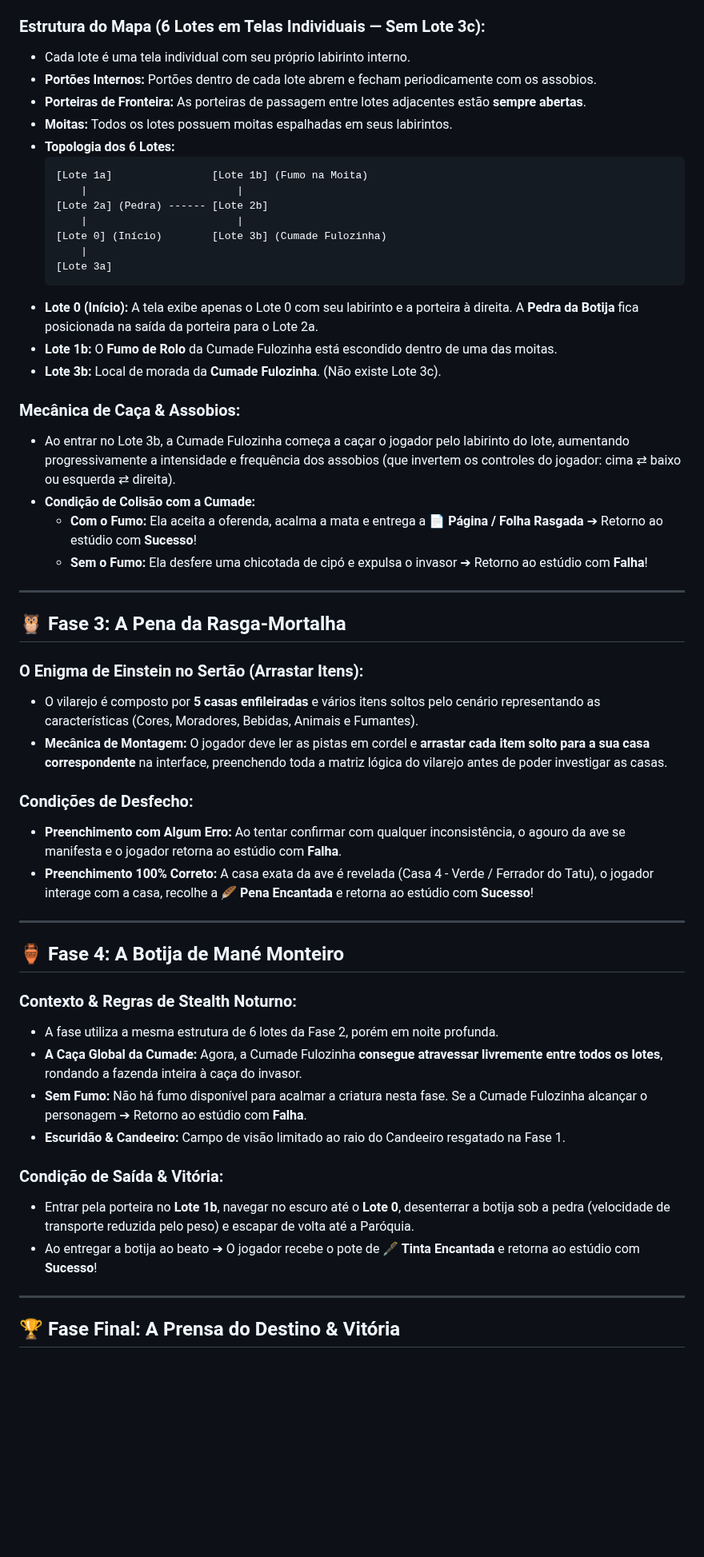
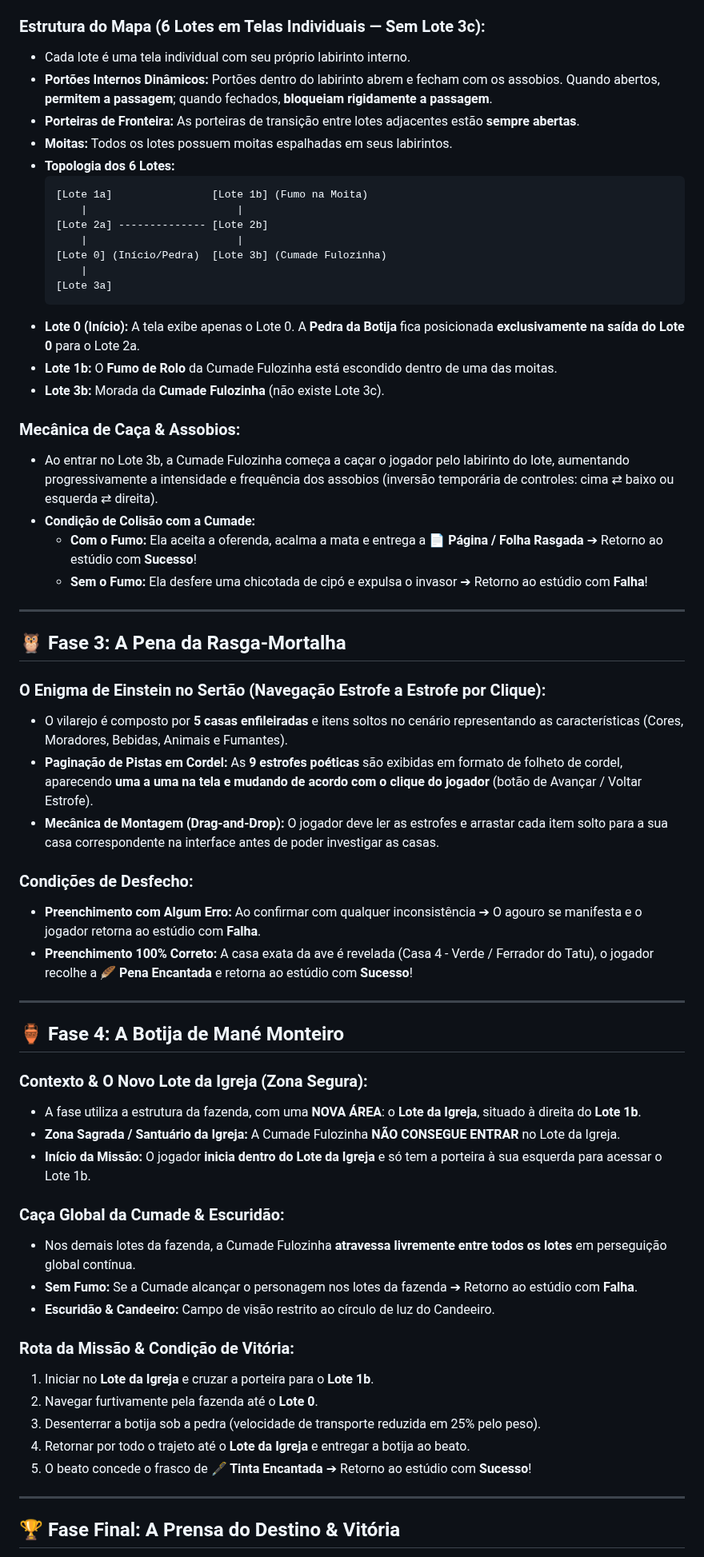
Before and after one commit to Gabriel-Aragao/o-cordel-de-coisinha, a Markdown page: resumo.md, the part around one of its changes. Shown at 80% size. GitHub-like rendering; blank space fills up the shorter version.

Commit message:
[gunpei] - docs: atualizar resumo.md com correcoes de portoes, estrofes e Lote da Igreja

````diff
--- a/resumo.md
+++ b/resumo.md
@@ -54,25 +54,25 @@ Para completar o cordel do herói e destravar a prensa de saída do estúdio, Co
 
 ### Estrutura do Mapa (6 Lotes em Telas Individuais — Sem Lote 3c):
 * Cada lote é uma tela individual com seu próprio labirinto interno.
-* **Portões Internos:** Portões dentro de cada lote abrem e fecham periodicamente com os assobios.
-* **Porteiras de Fronteira:** As porteiras de passagem entre lotes adjacentes estão **sempre abertas**.
+* **Portões Internos Dinâmicos:** Portões dentro do labirinto abrem e fecham com os assobios. Quando abertos, **permitem a passagem**; quando fechados, **bloqueiam rigidamente a passagem**.
+* **Porteiras de Fronteira:** As porteiras de transição entre lotes adjacentes estão **sempre abertas**.
 * **Moitas:** Todos os lotes possuem moitas espalhadas em seus labirintos.
 * **Topologia dos 6 Lotes:**
   ```
   [Lote 1a]                [Lote 1b] (Fumo na Moita)
       |                        |
-  [Lote 2a] (Pedra) ------ [Lote 2b]
+  [Lote 2a] -------------- [Lote 2b]
       |                        |
-  [Lote 0] (Início)        [Lote 3b] (Cumade Fulozinha)
+  [Lote 0] (Início/Pedra)  [Lote 3b] (Cumade Fulozinha)
       |
   [Lote 3a]
   ```
-* **Lote 0 (Início):** A tela exibe apenas o Lote 0 com seu labirinto e a porteira à direita. A **Pedra da Botija** fica posicionada na saída da porteira para o Lote 2a.
+* **Lote 0 (Início):** A tela exibe apenas o Lote 0. A **Pedra da Botija** fica posicionada **exclusivamente na saída do Lote 0** para o Lote 2a.
 * **Lote 1b:** O **Fumo de Rolo** da Cumade Fulozinha está escondido dentro de uma das moitas.
-* **Lote 3b:** Local de morada da **Cumade Fulozinha**. (Não existe Lote 3c).
+* **Lote 3b:** Morada da **Cumade Fulozinha** (não existe Lote 3c).
 
 ### Mecânica de Caça & Assobios:
-* Ao entrar no Lote 3b, a Cumade Fulozinha começa a caçar o jogador pelo labirinto do lote, aumentando progressivamente a intensidade e frequência dos assobios (que invertem os controles do jogador: cima ⇄ baixo ou esquerda ⇄ direita).
+* Ao entrar no Lote 3b, a Cumade Fulozinha começa a caçar o jogador pelo labirinto do lote, aumentando progressivamente a intensidade e frequência dos assobios (inversão temporária de controles: cima ⇄ baixo ou esquerda ⇄ direita).
 * **Condição de Colisão com a Cumade:**
   - **Com o Fumo:** Ela aceita a oferenda, acalma a mata e entrega a **📄 Página / Folha Rasgada** ➔ Retorno ao estúdio com **Sucesso**!
   - **Sem o Fumo:** Ela desfere uma chicotada de cipó e expulsa o invasor ➔ Retorno ao estúdio com **Falha**!
@@ -81,27 +81,35 @@ Para completar o cordel do herói e destravar a prensa de saída do estúdio, Co
 
 ## 🦉 Fase 3: A Pena da Rasga-Mortalha
 
-### O Enigma de Einstein no Sertão (Arrastar Itens):
-* O vilarejo é composto por **5 casas enfileiradas** e vários itens soltos pelo cenário representando as características (Cores, Moradores, Bebidas, Animais e Fumantes).
-* **Mecânica de Montagem:** O jogador deve ler as pistas em cordel e **arrastar cada item solto para a sua casa correspondente** na interface, preenchendo toda a matriz lógica do vilarejo antes de poder investigar as casas.
+### O Enigma de Einstein no Sertão (Navegação Estrofe a Estrofe por Clique):
+* O vilarejo é composto por **5 casas enfileiradas** e itens soltos no cenário representando as características (Cores, Moradores, Bebidas, Animais e Fumantes).
+* **Paginação de Pistas em Cordel:** As **9 estrofes poéticas** são exibidas em formato de folheto de cordel, aparecendo **uma a uma na tela e mudando de acordo com o clique do jogador** (botão de Avançar / Voltar Estrofe).
+* **Mecânica de Montagem (Drag-and-Drop):** O jogador deve ler as estrofes e arrastar cada item solto para a sua casa correspondente na interface antes de poder investigar as casas.
 
 ### Condições de Desfecho:
-* **Preenchimento com Algum Erro:** Ao tentar confirmar com qualquer inconsistência, o agouro da ave se manifesta e o jogador retorna ao estúdio com **Falha**.
-* **Preenchimento 100% Correto:** A casa exata da ave é revelada (Casa 4 - Verde / Ferrador do Tatu), o jogador interage com a casa, recolhe a **🪶 Pena Encantada** e retorna ao estúdio com **Sucesso**!
+* **Preenchimento com Algum Erro:** Ao confirmar com qualquer inconsistência ➔ O agouro se manifesta e o jogador retorna ao estúdio com **Falha**.
+* **Preenchimento 100% Correto:** A casa exata da ave é revelada (Casa 4 - Verde / Ferrador do Tatu), o jogador recolhe a **🪶 Pena Encantada** e retorna ao estúdio com **Sucesso**!
 
 ---
 
 ## 🏺 Fase 4: A Botija de Mané Monteiro
 
-### Contexto & Regras de Stealth Noturno:
-* A fase utiliza a mesma estrutura de 6 lotes da Fase 2, porém em noite profunda.
-* **A Caça Global da Cumade:** Agora, a Cumade Fulozinha **consegue atravessar livremente entre todos os lotes**, rondando a fazenda inteira à caça do invasor.
-* **Sem Fumo:** Não há fumo disponível para acalmar a criatura nesta fase. Se a Cumade Fulozinha alcançar o personagem ➔ Retorno ao estúdio com **Falha**.
-* **Escuridão & Candeeiro:** Campo de visão limitado ao raio do Candeeiro resgatado na Fase 1.
+### Contexto & O Novo Lote da Igreja (Zona Segura):
+* A fase utiliza a estrutura da fazenda, com uma **NOVA ÁREA**: o **Lote da Igreja**, situado à direita do **Lote 1b**.
+* **Zona Sagrada / Santuário da Igreja:** A Cumade Fulozinha **NÃO CONSEGUE ENTRAR** no Lote da Igreja.
+* **Início da Missão:** O jogador **inicia dentro do Lote da Igreja** e só tem a porteira à sua esquerda para acessar o Lote 1b.
 
-### Condição de Saída & Vitória:
-* Entrar pela porteira no **Lote 1b**, navegar no escuro até o **Lote 0**, desenterrar a botija sob a pedra (velocidade de transporte reduzida pelo peso) e escapar de volta até a Paróquia.
-* Ao entregar a botija ao beato ➔ O jogador recebe o pote de **🖋️ Tinta Encantada** e retorna ao estúdio com **Sucesso**!
+### Caça Global da Cumade & Escuridão:
+* Nos demais lotes da fazenda, a Cumade Fulozinha **atravessa livremente entre todos os lotes** em perseguição global contínua.
+* **Sem Fumo:** Se a Cumade alcançar o personagem nos lotes da fazenda ➔ Retorno ao estúdio com **Falha**.
+* **Escuridão & Candeeiro:** Campo de visão restrito ao círculo de luz do Candeeiro.
+
+### Rota da Missão & Condição de Vitória:
+1. Iniciar no **Lote da Igreja** e cruzar a porteira para o **Lote 1b**.
+2. Navegar furtivamente pela fazenda até o **Lote 0**.
+3. Desenterrar a botija sob a pedra (velocidade de transporte reduzida em 25% pelo peso).
+4. Retornar por todo o trajeto até o **Lote da Igreja** e entregar a botija ao beato.
+5. O beato concede o frasco de **🖋️ Tinta Encantada** ➔ Retorno ao estúdio com **Sucesso**!
 
 ---
 
````
Also changed, not shown: other parts of resumo.md (+1 -1 lines).
